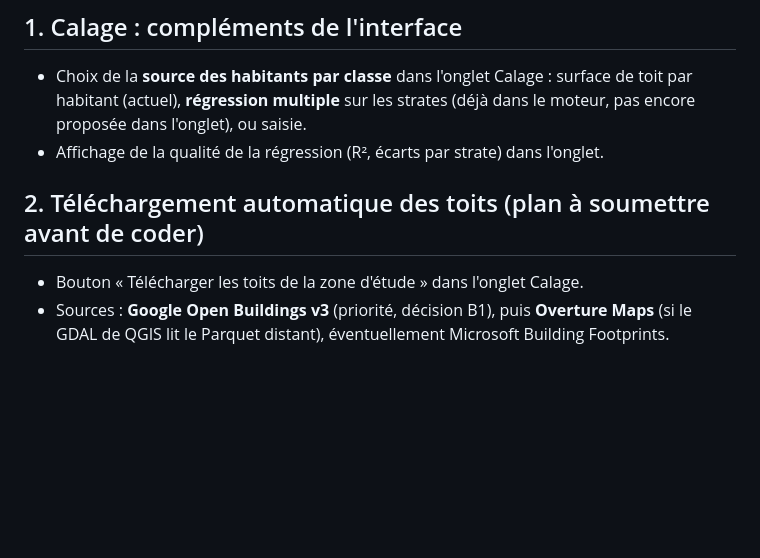
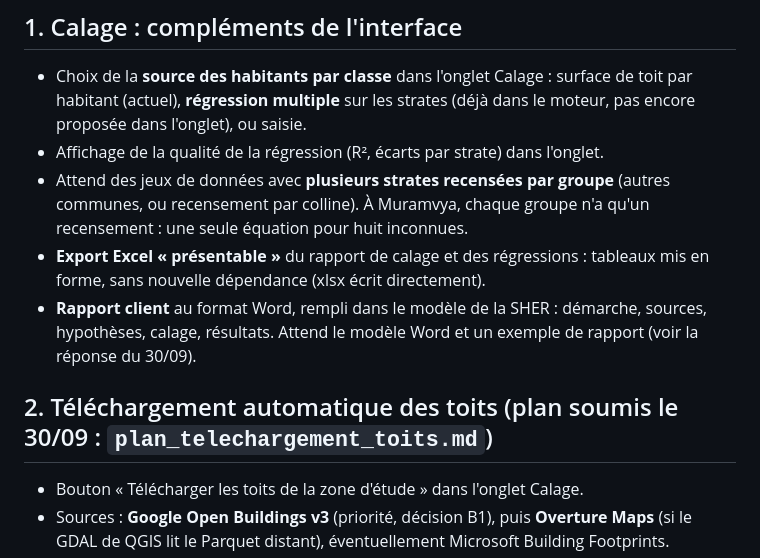
Before and after one commit to GoffinM/poplar-qgis, a Markdown page: docs/reste_a_faire.md, the part around the change. Rendered like a GitHub page; blank space fills up the shorter version.

```diff
--- a/docs/reste_a_faire.md
+++ b/docs/reste_a_faire.md
@@ -9,8 +9,11 @@
 
 - Choix de la **source des habitants par classe** dans l'onglet Calage : surface de toit par habitant (actuel), **régression multiple** sur les strates (déjà dans le moteur, pas encore proposée dans l'onglet), ou saisie.
 - Affichage de la qualité de la régression (R², écarts par strate) dans l'onglet.
+- Attend des jeux de données avec **plusieurs strates recensées par groupe** (autres communes, ou recensement par colline). À Muramvya, chaque groupe n'a qu'un recensement : une seule équation pour huit inconnues.
+- **Export Excel « présentable »** du rapport de calage et des régressions : tableaux mis en forme, sans nouvelle dépendance (xlsx écrit directement).
+- **Rapport client** au format Word, rempli dans le modèle de la SHER : démarche, sources, hypothèses, calage, résultats. Attend le modèle Word et un exemple de rapport (voir la réponse du 30/09).
 
-## 2. Téléchargement automatique des toits (plan à soumettre avant de coder)
+## 2. Téléchargement automatique des toits (plan soumis le 30/09 : `plan_telechargement_toits.md`)
 
 - Bouton « Télécharger les toits de la zone d'étude » dans l'onglet Calage.
 - Sources : **Google Open Buildings v3** (priorité, décision B1), puis **Overture Maps** (si le GDAL de QGIS lit le Parquet distant), éventuellement Microsoft Building Footprints.
```
Also changed, not shown: docs/plan_telechargement_toits.md (added, +75 -0 lines).
